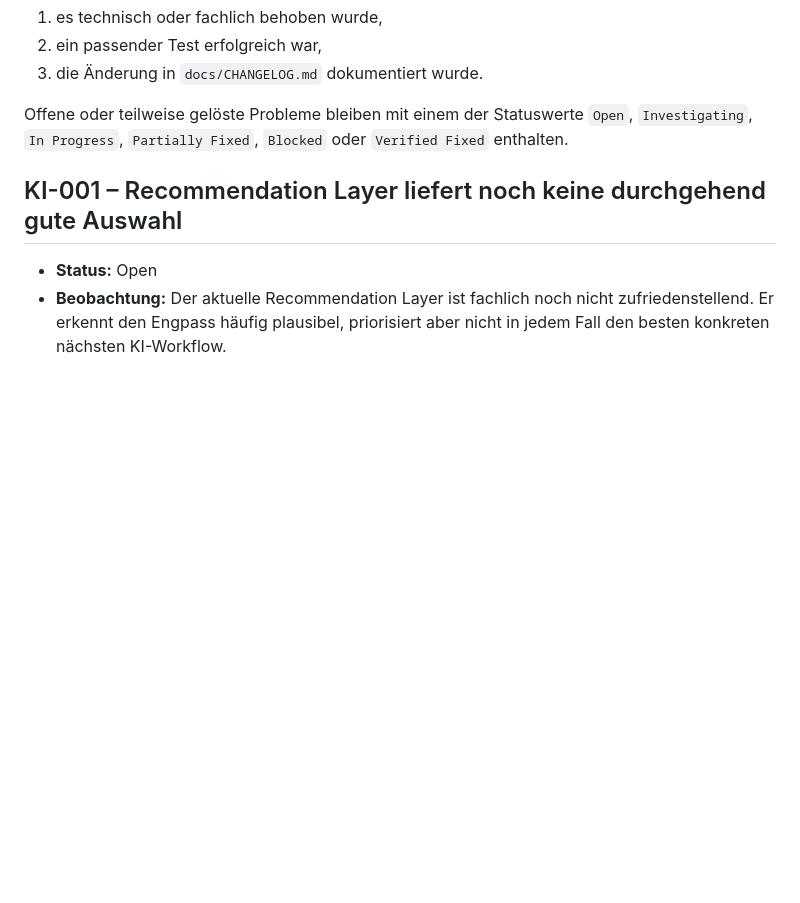
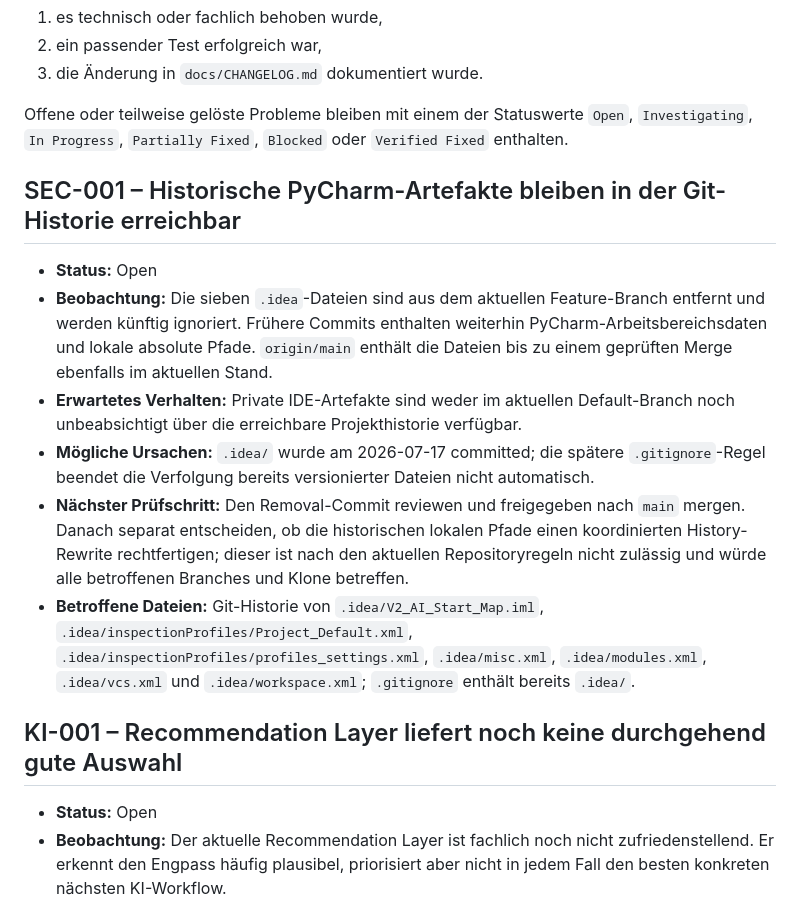
Before and after one commit to deryasarikaya/AI-Start-Map, a Markdown page: docs/KNOWN_ISSUES.md, the part around one of its changes. Rendered like a GitHub page; blank space fills up the shorter version.

Commit message:
Remove private IDE artifacts

```diff
--- a/docs/KNOWN_ISSUES.md
+++ b/docs/KNOWN_ISSUES.md
@@ -11,6 +11,15 @@ Ein Problem darf erst entfernt werden, wenn:
 3. die Änderung in `docs/CHANGELOG.md` dokumentiert wurde.
 
 Offene oder teilweise gelöste Probleme bleiben mit einem der Statuswerte `Open`, `Investigating`, `In Progress`, `Partially Fixed`, `Blocked` oder `Verified Fixed` enthalten.
+
+## SEC-001 – Historische PyCharm-Artefakte bleiben in der Git-Historie erreichbar
+
+- **Status:** Open
+- **Beobachtung:** Die sieben `.idea`-Dateien sind aus dem aktuellen Feature-Branch entfernt und werden künftig ignoriert. Frühere Commits enthalten weiterhin PyCharm-Arbeitsbereichsdaten und lokale absolute Pfade. `origin/main` enthält die Dateien bis zu einem geprüften Merge ebenfalls im aktuellen Stand.
+- **Erwartetes Verhalten:** Private IDE-Artefakte sind weder im aktuellen Default-Branch noch unbeabsichtigt über die erreichbare Projekthistorie verfügbar.
+- **Mögliche Ursachen:** `.idea/` wurde am 2026-07-17 committed; die spätere `.gitignore`-Regel beendet die Verfolgung bereits versionierter Dateien nicht automatisch.
+- **Nächster Prüfschritt:** Den Removal-Commit reviewen und freigegeben nach `main` mergen. Danach separat entscheiden, ob die historischen lokalen Pfade einen koordinierten History-Rewrite rechtfertigen; dieser ist nach den aktuellen Repositoryregeln nicht zulässig und würde alle betroffenen Branches und Klone betreffen.
+- **Betroffene Dateien:** Git-Historie von `.idea/V2_AI_Start_Map.iml`, `.idea/inspectionProfiles/Project_Default.xml`, `.idea/inspectionProfiles/profiles_settings.xml`, `.idea/misc.xml`, `.idea/modules.xml`, `.idea/vcs.xml` und `.idea/workspace.xml`; `.gitignore` enthält bereits `.idea/`.
 
 ## KI-001 – Recommendation Layer liefert noch keine durchgehend gute Auswahl
 
```
Also changed, not shown: other parts of docs/KNOWN_ISSUES.md (+1 -1 lines), docs/CHANGELOG.md (+10 -1 lines).
